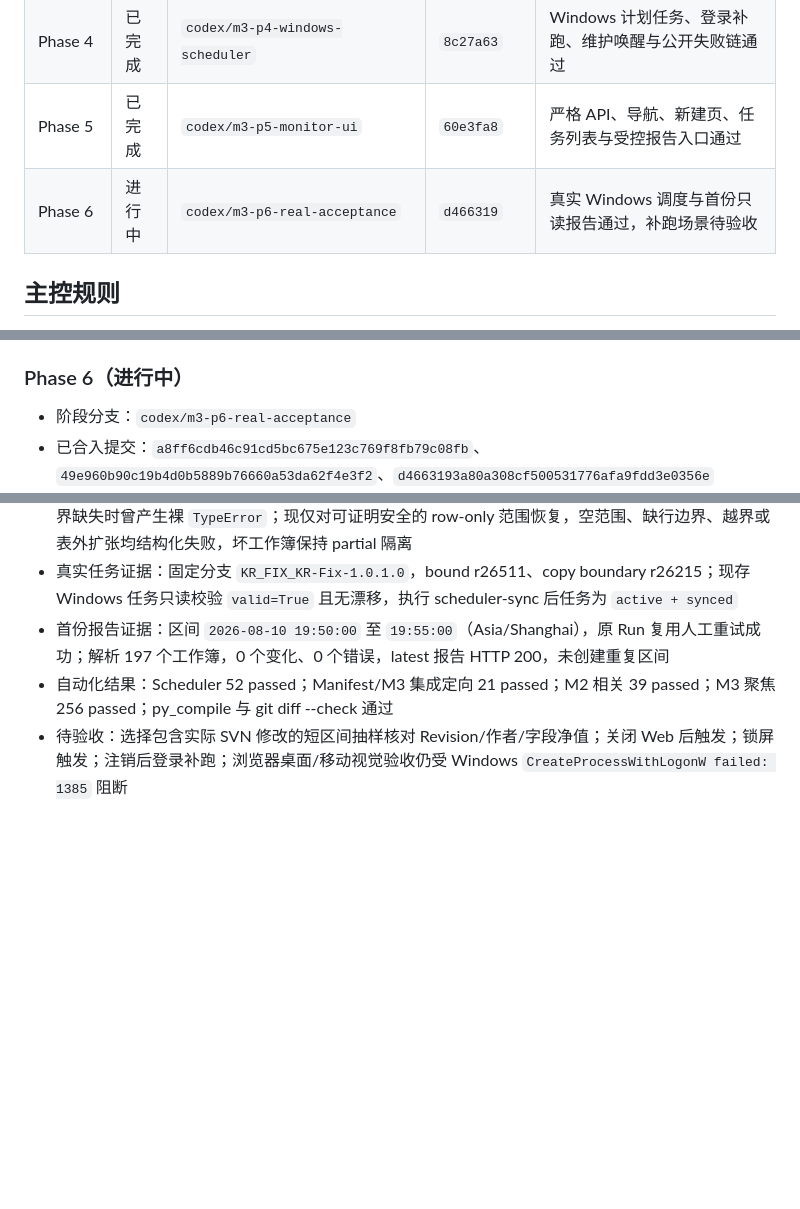
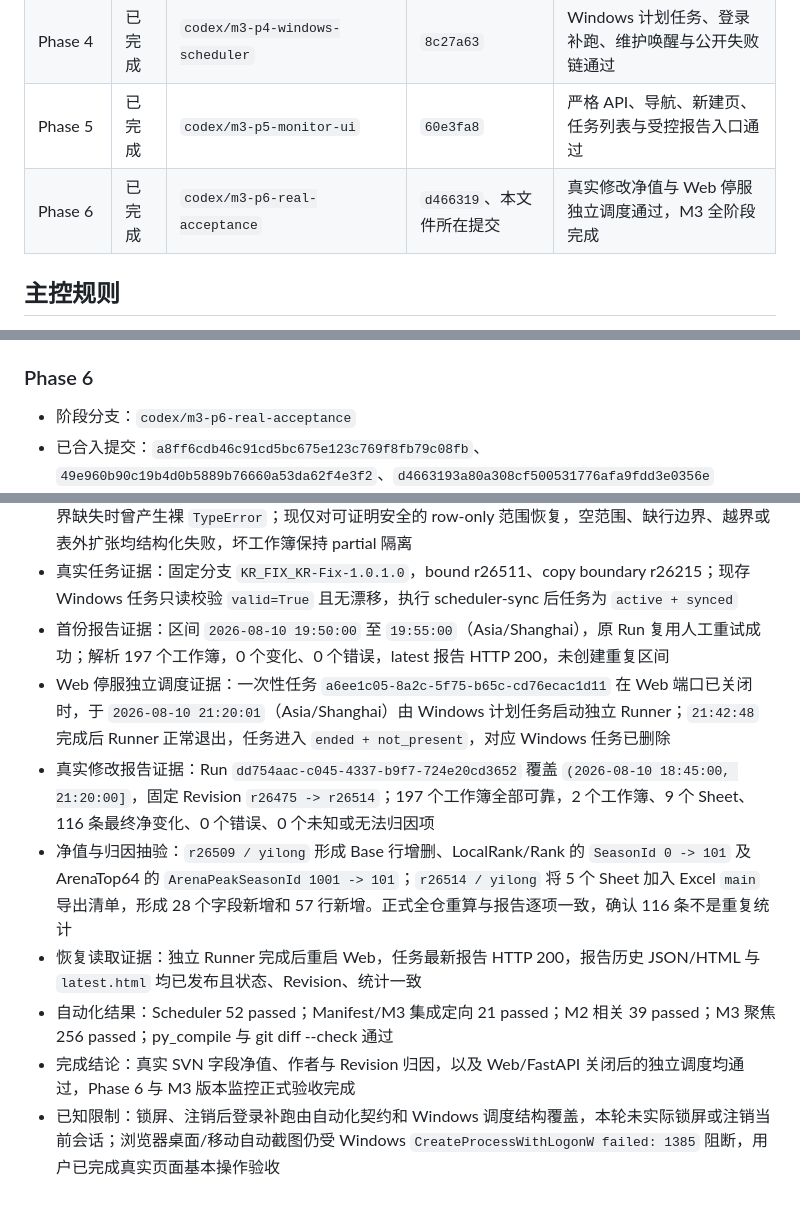
Before and after one commit to necrolytescat/Excel_Merge, a Markdown page: docs/M3-VERSION-MONITORING-STATUS.md, 3 parts joined by grey strips. GitHub-like rendering; blank space fills up the shorter version.

Commit message:
docs(m3): complete real acceptance

```diff
--- a/docs/M3-VERSION-MONITORING-STATUS.md
+++ b/docs/M3-VERSION-MONITORING-STATUS.md
@@ -15,7 +15,7 @@
 | Phase 3 | 已完成 | `codex/m3-p3-report-lifecycle` | `2254229` | 离线 HTML、可恢复原子发布、latest 与 30 天治理通过 |
 | Phase 4 | 已完成 | `codex/m3-p4-windows-scheduler` | `8c27a63` | Windows 计划任务、登录补跑、维护唤醒与公开失败链通过 |
 | Phase 5 | 已完成 | `codex/m3-p5-monitor-ui` | `60e3fa8` | 严格 API、导航、新建页、任务列表与受控报告入口通过 |
-| Phase 6 | 进行中 | `codex/m3-p6-real-acceptance` | `d466319` | 真实 Windows 调度与首份只读报告通过，补跑场景待验收 |
+| Phase 6 | 已完成 | `codex/m3-p6-real-acceptance` | `d466319`、本文件所在提交 | 真实修改净值与 Web 停服独立调度通过，M3 全阶段完成 |
 
 ## 主控规则
 
@@ -100,7 +100,7 @@
 - 前端返修：断网或响应体中断时复用 request ID；自动刷新失败显示陈旧状态；筛选请求隔离旧响应；多页列表不自动收缩且请求不超过上限；过期报告不显示死链接；长文本和 360px 布局受控；动态业务文本使用安全 DOM API
 - 已知限制：in-app 浏览器按技能流程由阶段任务和主控分别尝试，均被 Windows `CreateProcessWithLogonW failed: 1385` 阻断，因此未完成真实桌面/移动截图和视觉交互验收；本地 Mock 服务曾在 `127.0.0.1:5571` 正常监听，验收后已关闭；未真实访问 SVN；依赖缺失 `config/settings.json` 的 6 个测试文件未运行，且未创建占位配置
 
-### Phase 6（进行中）
+### Phase 6
 
 - 阶段分支：`codex/m3-p6-real-acceptance`
 - 已合入提交：`a8ff6cdb46c91cd5bc675e123c769f8fb79c08fb`、`49e960b90c19b4d0b5889b76660a53da62f4e3f2`、`d4663193a80a308cf500531776afa9fdd3e0356e`
@@ -108,5 +108,10 @@
 - 真实解析修复：分支工作簿包含 openpyxl 无法读取的重复渐变样式，OOXML fallback 在 Table 范围边界缺失时曾产生裸 `TypeError`；现仅对可证明安全的 row-only 范围恢复，空范围、缺行边界、越界或表外扩张均结构化失败，坏工作簿保持 partial 隔离
 - 真实任务证据：固定分支 `KR_FIX_KR-Fix-1.0.1.0`，bound r26511、copy boundary r26215；现存 Windows 任务只读校验 `valid=True` 且无漂移，执行 scheduler-sync 后任务为 `active + synced`
 - 首份报告证据：区间 `2026-08-10 19:50:00` 至 `19:55:00`（Asia/Shanghai），原 Run 复用人工重试成功；解析 197 个工作簿，0 个变化、0 个错误，latest 报告 HTTP 200，未创建重复区间
+- Web 停服独立调度证据：一次性任务 `a6ee1c05-8a2c-5f75-b65c-cd76ecac1d11` 在 Web 端口已关闭时，于 `2026-08-10 21:20:01`（Asia/Shanghai）由 Windows 计划任务启动独立 Runner；`21:42:48` 完成后 Runner 正常退出，任务进入 `ended + not_present`，对应 Windows 任务已删除
+- 真实修改报告证据：Run `dd754aac-c045-4337-b9f7-724e20cd3652` 覆盖 `(2026-08-10 18:45:00, 21:20:00]`，固定 Revision `r26475 -> r26514`；197 个工作簿全部可靠，2 个工作簿、9 个 Sheet、116 条最终净变化、0 个错误、0 个未知或无法归因项
+- 净值与归因抽验：`r26509 / yilong` 形成 Base 行增删、LocalRank/Rank 的 `SeasonId 0 -> 101` 及 ArenaTop64 的 `ArenaPeakSeasonId 1001 -> 101`；`r26514 / yilong` 将 5 个 Sheet 加入 Excel `main` 导出清单，形成 28 个字段新增和 57 行新增。正式全仓重算与报告逐项一致，确认 116 条不是重复统计
+- 恢复读取证据：独立 Runner 完成后重启 Web，任务最新报告 HTTP 200，报告历史 JSON/HTML 与 `latest.html` 均已发布且状态、Revision、统计一致
 - 自动化结果：Scheduler 52 passed；Manifest/M3 集成定向 21 passed；M2 相关 39 passed；M3 聚焦 256 passed；py_compile 与 git diff --check 通过
-- 待验收：选择包含实际 SVN 修改的短区间抽样核对 Revision/作者/字段净值；关闭 Web 后触发；锁屏触发；注销后登录补跑；浏览器桌面/移动视觉验收仍受 Windows `CreateProcessWithLogonW failed: 1385` 阻断
+- 完成结论：真实 SVN 字段净值、作者与 Revision 归因，以及 Web/FastAPI 关闭后的独立调度均通过，Phase 6 与 M3 版本监控正式验收完成
+- 已知限制：锁屏、注销后登录补跑由自动化契约和 Windows 调度结构覆盖，本轮未实际锁屏或注销当前会话；浏览器桌面/移动自动截图仍受 Windows `CreateProcessWithLogonW failed: 1385` 阻断，用户已完成真实页面基本操作验收
```
